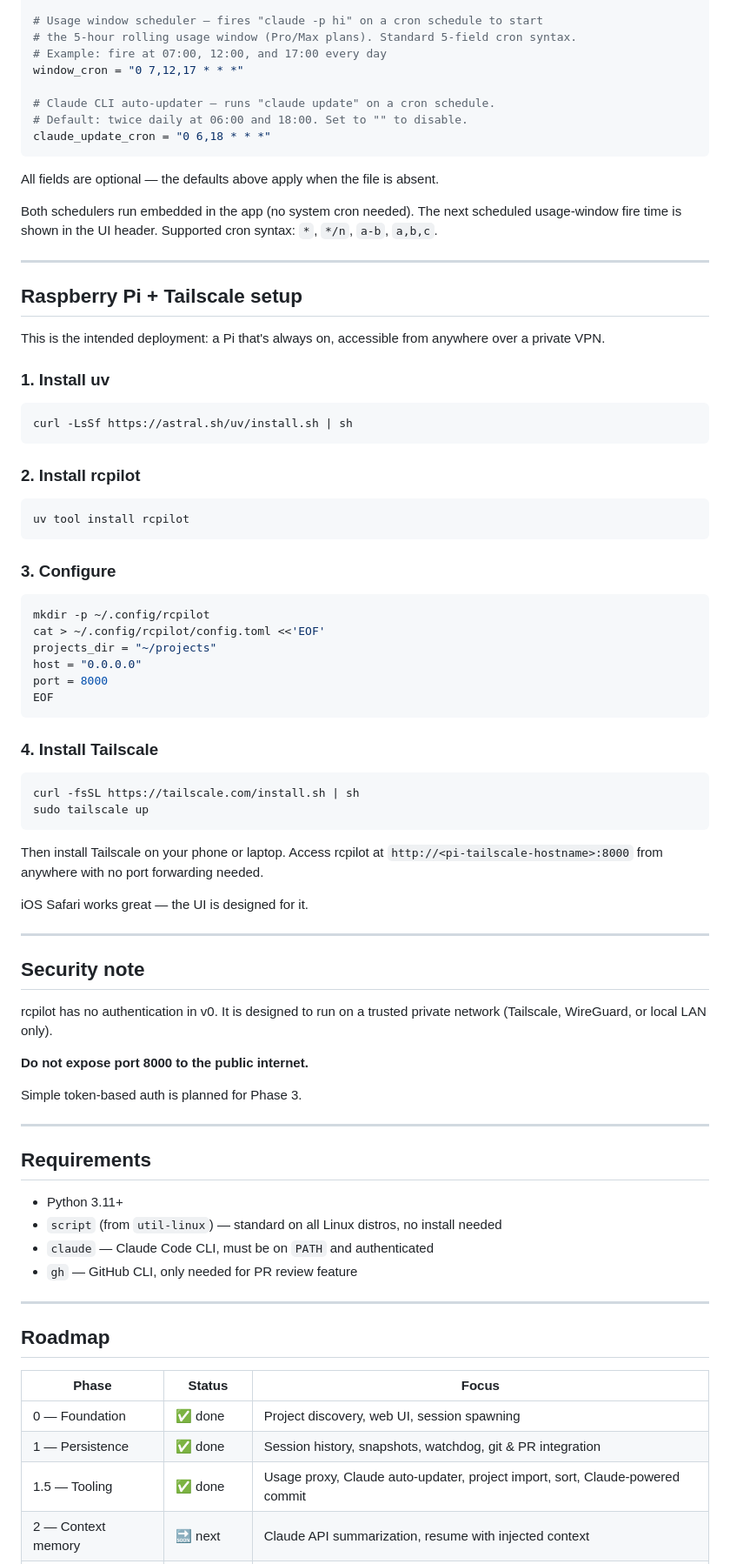
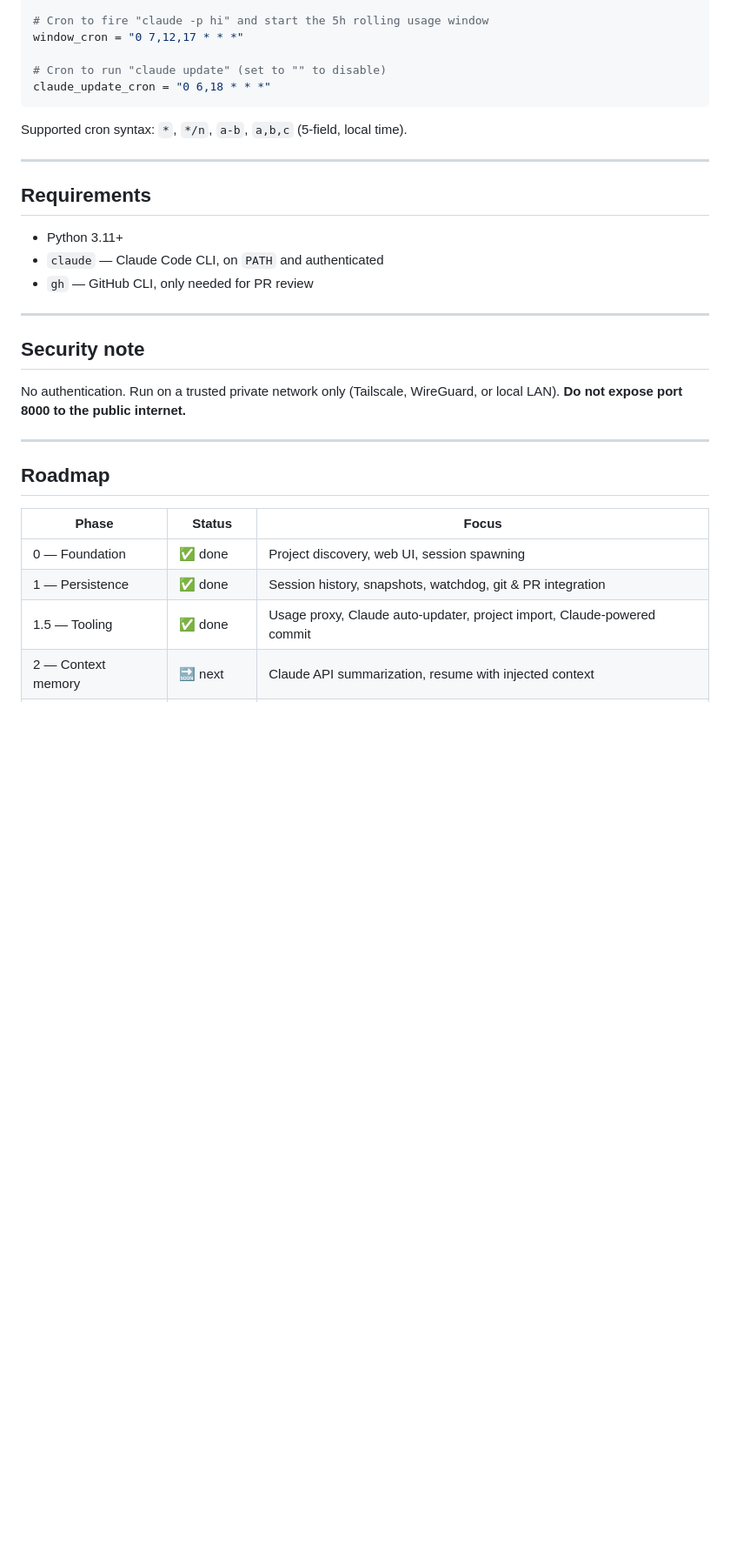
Before and after one commit to kjozsa/rcpilot, a Markdown page: README.md, the part around one of its changes. Shown at 87% size. Rendered like a GitHub page; blank space fills up the shorter version.

Commit message:
simplify README — cut redundant sections, tighten feature list
Co-Authored-By: Claude Sonnet 4.6 <noreply@anthropic.com>

````diff
--- a/README.md
+++ b/README.md
@@ -139,81 +57,28 @@ port = 8000
 db_path = "~/.config/rcpilot/pilot.db"
 
-# Usage window scheduler — fires "claude -p hi" on a cron schedule to start
-# the 5-hour rolling usage window (Pro/Max plans). Standard 5-field cron syntax.
-# Example: fire at 07:00, 12:00, and 17:00 every day
+# Cron to fire "claude -p hi" and start the 5h rolling usage window
 window_cron = "0 7,12,17 * * *"
 
-# Claude CLI auto-updater — runs "claude update" on a cron schedule.
-# Default: twice daily at 06:00 and 18:00. Set to "" to disable.
+# Cron to run "claude update" (set to "" to disable)
 claude_update_cron = "0 6,18 * * *"
 ```
 
-All fields are optional — the defaults above apply when the file is absent.
-
-Both schedulers run embedded in the app (no system cron needed). The next scheduled
-usage-window fire time is shown in the UI header. Supported cron syntax: `*`, `*/n`, `a-b`, `a,b,c`.
-
----
-
-## Raspberry Pi + Tailscale setup
-
-This is the intended deployment: a Pi that's always on, accessible from anywhere
-over a private VPN.
-
-### 1. Install uv
-
-```bash
-curl -LsSf https://astral.sh/uv/install.sh | sh
-```
-
-### 2. Install rcpilot
-
-```bash
-uv tool install rcpilot
-```
-
-### 3. Configure
-
-```bash
-mkdir -p ~/.config/rcpilot
-cat > ~/.config/rcpilot/config.toml <<'EOF'
-projects_dir = "~/projects"
-host = "0.0.0.0"
-port = 8000
-EOF
-```
-
-### 4. Install Tailscale
-
-```bash
-curl -fsSL https://tailscale.com/install.sh | sh
-sudo tailscale up
-```
-
-Then install Tailscale on your phone or laptop. Access rcpilot at
-`http://<pi-tailscale-hostname>:8000` from anywhere with no port forwarding needed.
-
-iOS Safari works great — the UI is designed for it.
-
----
-
-## Security note
-
-rcpilot has no authentication in v0. It is designed to run on a trusted
-private network (Tailscale, WireGuard, or local LAN only).
-
-**Do not expose port 8000 to the public internet.**
-
-Simple token-based auth is planned for Phase 3.
+Supported cron syntax: `*`, `*/n`, `a-b`, `a,b,c` (5-field, local time).
 
 ---
 
 ## Requirements
 
 - Python 3.11+
-- `script` (from `util-linux`) — standard on all Linux distros, no install needed
-- `claude` — Claude Code CLI, must be on `PATH` and authenticated
-- `gh` — GitHub CLI, only needed for PR review feature
+- `claude` — Claude Code CLI, on `PATH` and authenticated
+- `gh` — GitHub CLI, only needed for PR review
+
+---
+
+## Security note
+
+No authentication. Run on a trusted private network only (Tailscale, WireGuard, or local LAN).
+**Do not expose port 8000 to the public internet.**
 
 ---
 
@@ -223,7 +88,7 @@ Simple token-based auth is planned for Phase 3.
 |-------|--------|-------|
 | 0 — Foundation | ✅ done | Project discovery, web UI, session spawning |
 | 1 — Persistence | ✅ done | Session history, snapshots, watchdog, git & PR integration |
-| 1.5 — Tooling | ✅ done | Usage proxy, Claude auto-updater, project import, sort, Claude-powered commit |
+| 1.5 — Tooling | ✅ done | Usage proxy, Claude auto-updater, project import, Claude-powered commit |
 | 2 — Context memory | 🔜 next | Claude API summarization, resume with injected context |
 | 3 — Polish | 💡 planned | Auth, PWA, PyPI publish, Docker, CI |
 
````
Also changed, not shown: other parts of README.md (+29 -113 lines).
